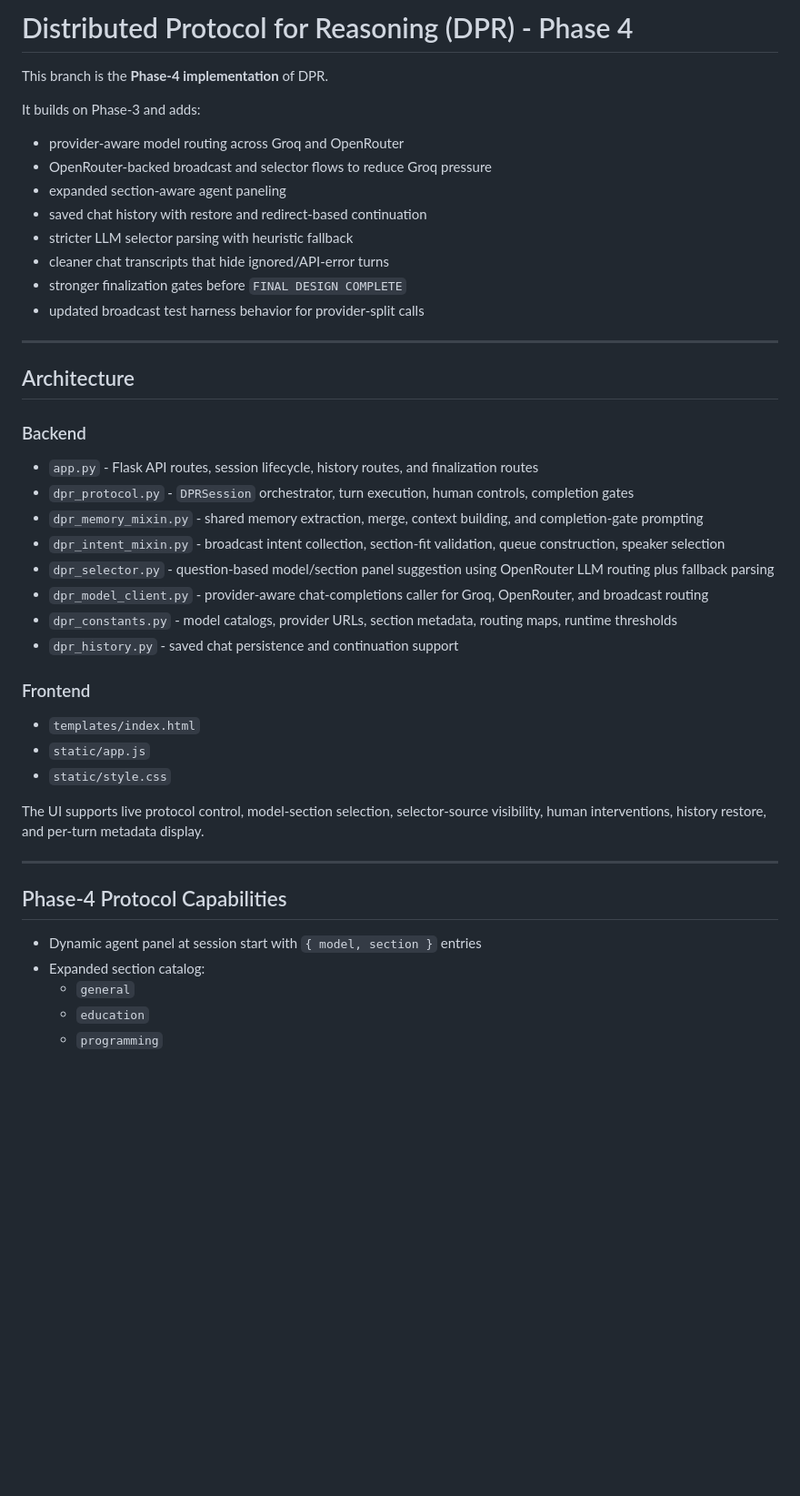
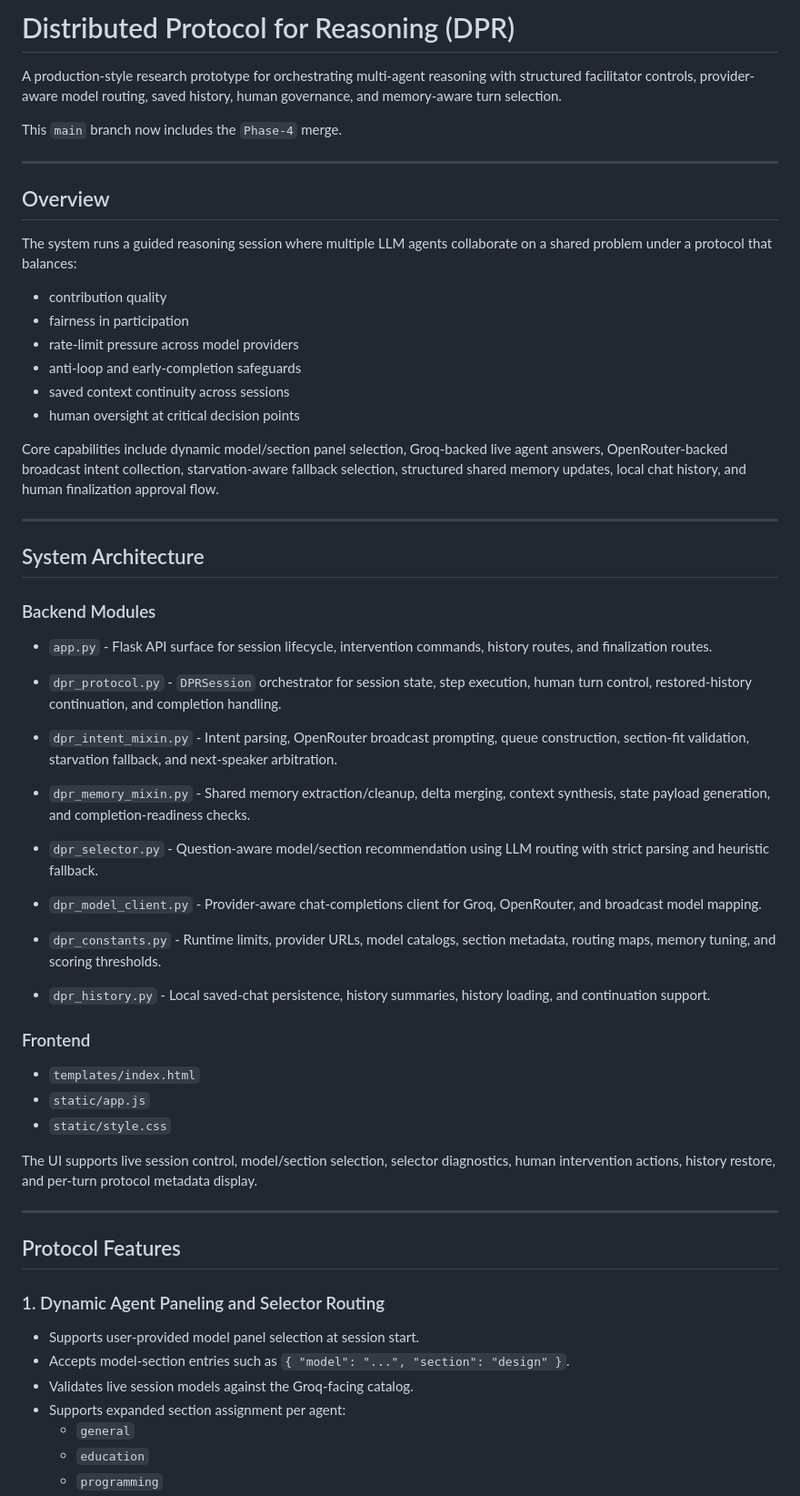
Before and after one commit to Skanda-P-R/Multi-Agent-Reasoning, a Markdown page: README.md, the part around one of its changes. Shown at 91% size. Rendered like a GitHub page; blank space fills up the shorter version.

```diff
--- a/README.md
+++ b/README.md
@@ -1,32 +1,45 @@
-# Distributed Protocol for Reasoning (DPR) - Phase 4
+# Distributed Protocol for Reasoning (DPR)
 
-This branch is the **Phase-4 implementation** of DPR.
+A production-style research prototype for orchestrating multi-agent reasoning with structured facilitator controls, provider-aware model routing, saved history, human governance, and memory-aware turn selection.
 
-It builds on Phase-3 and adds:
-
-- provider-aware model routing across Groq and OpenRouter
-- OpenRouter-backed broadcast and selector flows to reduce Groq pressure
-- expanded section-aware agent paneling
-- saved chat history with restore and redirect-based continuation
-- stricter LLM selector parsing with heuristic fallback
-- cleaner chat transcripts that hide ignored/API-error turns
-- stronger finalization gates before `FINAL DESIGN COMPLETE`
-- updated broadcast test harness behavior for provider-split calls
+This `main` branch now includes the `Phase-4` merge.
 
 ---
 
-## Architecture
+## Overview
 
-### Backend
+The system runs a guided reasoning session where multiple LLM agents collaborate on a shared problem under a protocol that balances:
 
-- `app.py` - Flask API routes, session lifecycle, history routes, and finalization routes
-- `dpr_protocol.py` - `DPRSession` orchestrator, turn execution, human controls, completion gates
-- `dpr_memory_mixin.py` - shared memory extraction, merge, context building, and completion-gate prompting
-- `dpr_intent_mixin.py` - broadcast intent collection, section-fit validation, queue construction, speaker selection
-- `dpr_selector.py` - question-based model/section panel suggestion using OpenRouter LLM routing plus fallback parsing
-- `dpr_model_client.py` - provider-aware chat-completions caller for Groq, OpenRouter, and broadcast routing
-- `dpr_constants.py` - model catalogs, provider URLs, section metadata, routing maps, runtime thresholds
-- `dpr_history.py` - saved chat persistence and continuation support
+- contribution quality
+- fairness in participation
+- rate-limit pressure across model providers
+- anti-loop and early-completion safeguards
+- saved context continuity across sessions
+- human oversight at critical decision points
+
+Core capabilities include dynamic model/section panel selection, Groq-backed live agent answers, OpenRouter-backed broadcast intent collection, starvation-aware fallback selection, structured shared memory updates, local chat history, and human finalization approval flow.
+
+---
+
+## System Architecture
+
+### Backend Modules
+
+- `app.py` - Flask API surface for session lifecycle, intervention commands, history routes, and finalization routes.
+
+- `dpr_protocol.py` - `DPRSession` orchestrator for session state, step execution, human turn control, restored-history continuation, and completion handling.
+
+- `dpr_intent_mixin.py` - Intent parsing, OpenRouter broadcast prompting, queue construction, section-fit validation, starvation fallback, and next-speaker arbitration.
+
+- `dpr_memory_mixin.py` - Shared memory extraction/cleanup, delta merging, context synthesis, state payload generation, and completion-readiness checks.
+
+- `dpr_selector.py` - Question-aware model/section recommendation using LLM routing with strict parsing and heuristic fallback.
+
+- `dpr_model_client.py` - Provider-aware chat-completions client for Groq, OpenRouter, and broadcast model mapping.
+
+- `dpr_constants.py` - Runtime limits, provider URLs, model catalogs, section metadata, routing maps, memory tuning, and scoring thresholds.
+
+- `dpr_history.py` - Local saved-chat persistence, history summaries, history loading, and continuation support.
 
 ### Frontend
 
@@ -34,14 +47,18 @@ It builds on Phase-3 and adds:
 - `static/app.js`
 - `static/style.css`
 
-The UI supports live protocol control, model-section selection, selector-source visibility, human interventions, history restore, and per-turn metadata display.
+The UI supports live session control, model/section selection, selector diagnostics, human intervention actions, history restore, and per-turn protocol metadata display.
 
 ---
 
-## Phase-4 Protocol Capabilities
+## Protocol Features
 
-- Dynamic agent panel at session start with `{ model, section }` entries
-- Expanded section catalog:
+### 1. Dynamic Agent Paneling and Selector Routing
+
+- Supports user-provided model panel selection at session start.
+- Accepts model-section entries such as `{ "model": "...", "section": "design" }`.
+- Validates live session models against the Groq-facing catalog.
+- Supports expanded section assignment per agent:
   - `general`
   - `education`
   - `programming`
```
Also changed, not shown: other parts of README.md (+199 -165 lines).
